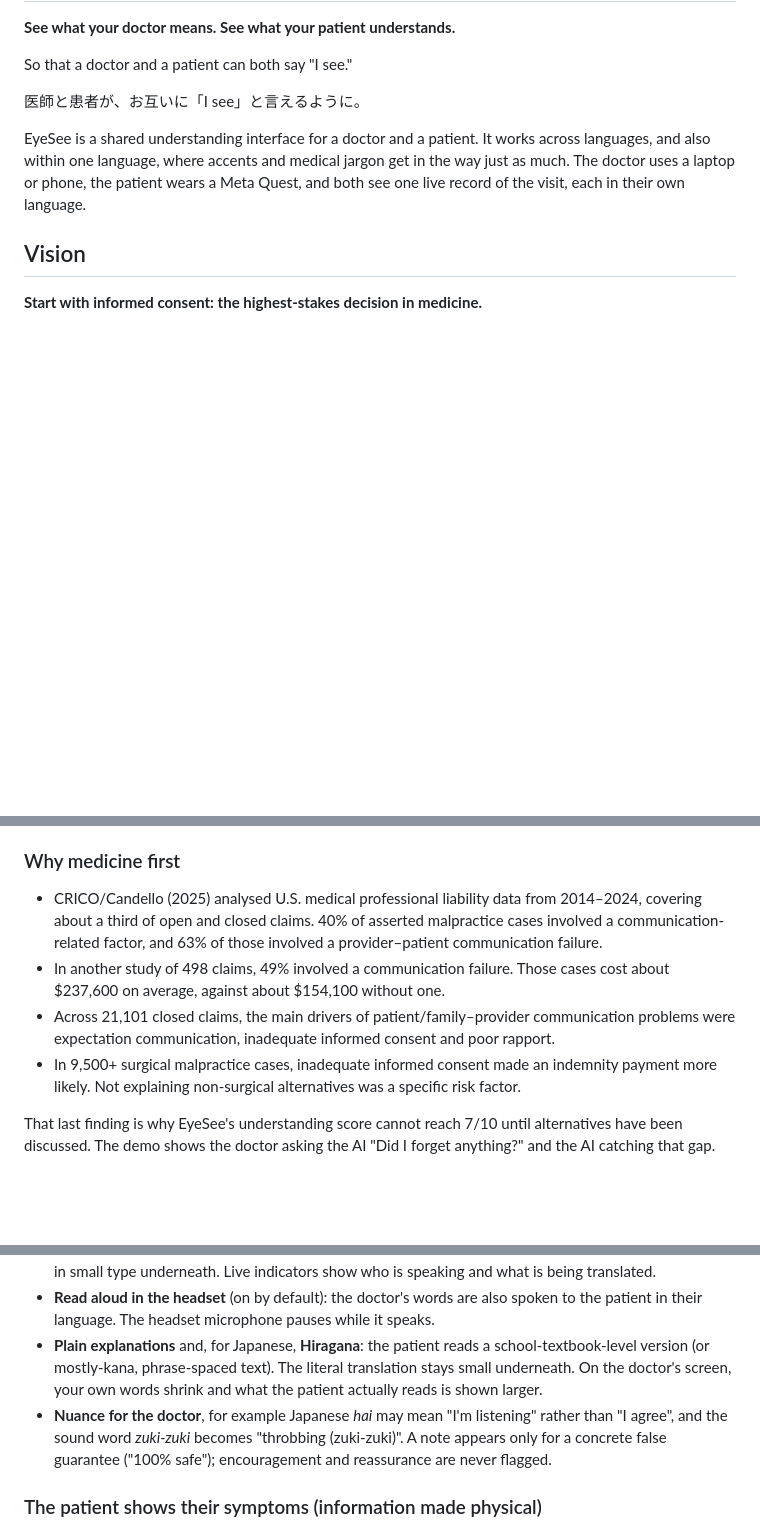
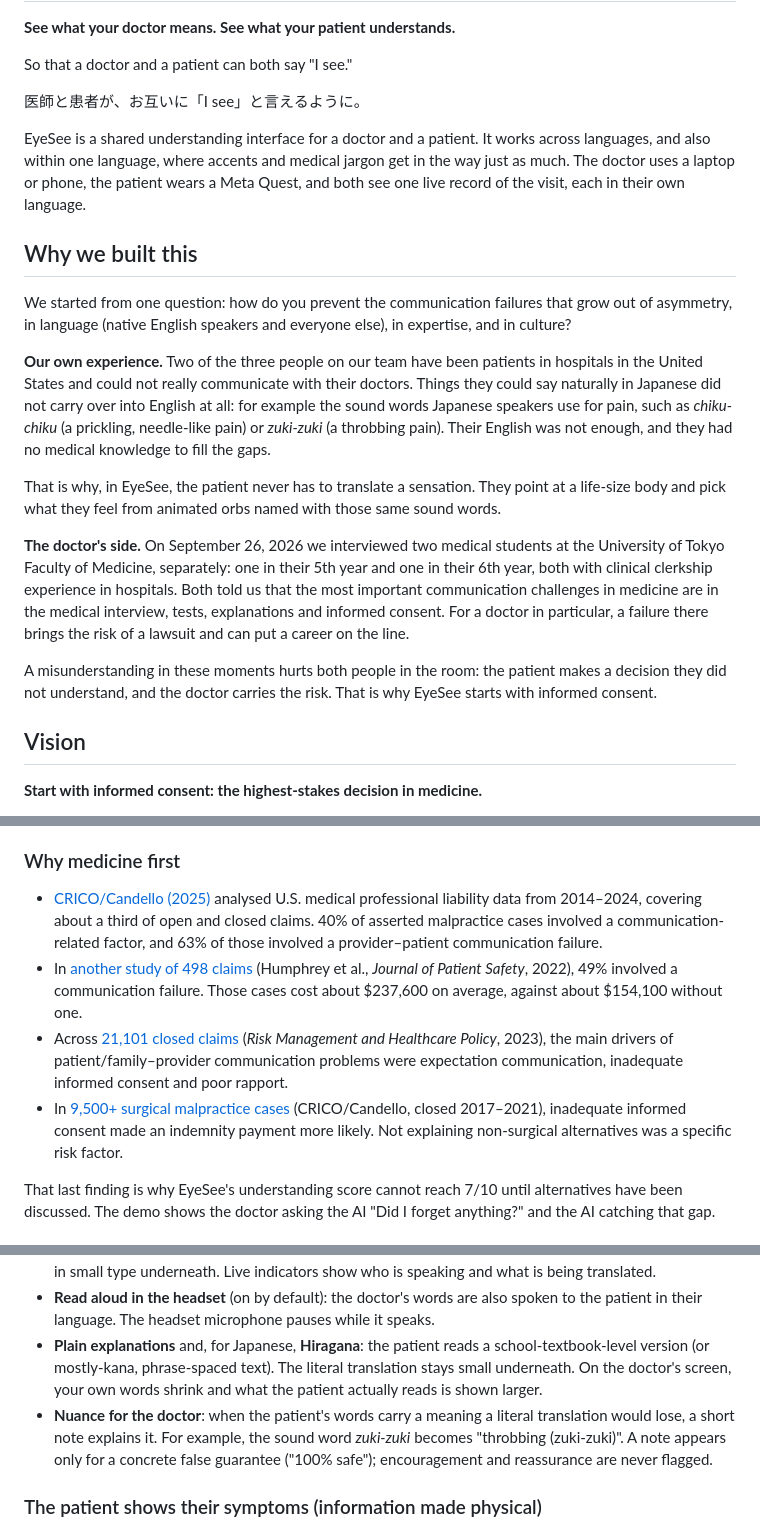
Before and after one commit to OSUGIYAMA/EyeSee, a Markdown page: README.md, 3 parts joined by grey strips. Rendered like a GitHub page; blank space fills up the shorter version.

Commit message:
README: why we built this, and sources for the malpractice figures
Co-Authored-By: Claude Opus 5.5 (1M context) <noreply@anthropic.com>

```diff
--- a/README.md
+++ b/README.md
@@ -10,6 +10,29 @@ EyeSee is a shared understanding interface for a doctor and a patient. It works
 and also within one language, where accents and medical jargon get in the way just as much.
 The doctor uses a laptop or phone, the patient wears a Meta Quest, and both see one live record of the
 visit, each in their own language.
+
+## Why we built this
+
+We started from one question: how do you prevent the communication failures that grow out of asymmetry,
+in language (native English speakers and everyone else), in expertise, and in culture?
+
+**Our own experience.** Two of the three people on our team have been patients in hospitals in the
+United States and could not really communicate with their doctors. Things they could say naturally in
+Japanese did not carry over into English at all: for example the sound words Japanese speakers use
+for pain, such as *chiku-chiku* (a prickling, needle-like pain) or *zuki-zuki* (a throbbing pain).
+Their English was not enough, and they had no medical knowledge to fill the gaps.
+
+That is why, in EyeSee, the patient never has to translate a sensation. They point at a life-size body
+and pick what they feel from animated orbs named with those same sound words.
+
+**The doctor's side.** On September 26, 2026 we interviewed two medical students at the University of
+Tokyo Faculty of Medicine, separately: one in their 5th year and one in their 6th year, both with
+clinical clerkship experience in hospitals. Both told us that the most important communication
+challenges in medicine are in the medical interview, tests, explanations and informed consent. For a
+doctor in particular, a failure there brings the risk of a lawsuit and can put a career on the line.
+
+A misunderstanding in these moments hurts both people in the room: the patient makes a decision they
+did not understand, and the doctor carries the risk. That is why EyeSee starts with informed consent.
 
 ## Vision
 
@@ -36,10 +59,10 @@ matters that people truly understand before they press "Yes".
 
 ### Why medicine first
 
-- CRICO/Candello (2025) analysed U.S. medical professional liability data from 2014–2024, covering about a third of open and closed claims. 40% of asserted malpractice cases involved a communication-related factor, and 63% of those involved a provider–patient communication failure.
-- In another study of 498 claims, 49% involved a communication failure. Those cases cost about $237,600 on average, against about $154,100 without one.
-- Across 21,101 closed claims, the main drivers of patient/family–provider communication problems were expectation communication, inadequate informed consent and poor rapport.
-- In 9,500+ surgical malpractice cases, inadequate informed consent made an indemnity payment more likely. Not explaining non-surgical alternatives was a specific risk factor.
+- [CRICO/Candello (2025)](https://www.candello.com/About/Press-Release-and-News/2025-Benchmarking-Report-Press-Release) analysed U.S. medical professional liability data from 2014–2024, covering about a third of open and closed claims. 40% of asserted malpractice cases involved a communication-related factor, and 63% of those involved a provider–patient communication failure.
+- In [another study of 498 claims](https://doi.org/10.1097/PTS.0000000000000937) (Humphrey et al., *Journal of Patient Safety*, 2022), 49% involved a communication failure. Those cases cost about $237,600 on average, against about $154,100 without one.
+- Across [21,101 closed claims](https://doi.org/10.2147/RMHP.S403710) (*Risk Management and Healthcare Policy*, 2023), the main drivers of patient/family–provider communication problems were expectation communication, inadequate informed consent and poor rapport.
+- In [9,500+ surgical malpractice cases](https://www.rmf.harvard.edu/News-and-Blog/In-the-News-Home/In-the-News/2024/July/How-Informed-Consent-Impacts-Surgery-Malpractice-Outcomes) (CRICO/Candello, closed 2017–2021), inadequate informed consent made an indemnity payment more likely. Not explaining non-surgical alternatives was a specific risk factor.
 
 That last finding is why EyeSee's understanding score cannot reach 7/10 until alternatives have been discussed. The demo shows the doctor asking the AI "Did I forget anything?" and the AI catching that gap.
 
@@ -51,7 +74,7 @@ That last finding is why EyeSee's understanding score cannot reach 7/10 until al
 - **One shared conversation.** Each side reads everything in their own language, with what was actually said in small type underneath. Live indicators show who is speaking and what is being translated.
 - **Read aloud in the headset** (on by default): the doctor's words are also spoken to the patient in their language. The headset microphone pauses while it speaks.
 - **Plain explanations** and, for Japanese, **Hiragana**: the patient reads a school-textbook-level version (or mostly-kana, phrase-spaced text). The literal translation stays small underneath. On the doctor's screen, your own words shrink and what the patient actually reads is shown larger.
-- **Nuance for the doctor**, for example Japanese *hai* may mean "I'm listening" rather than "I agree", and the sound word *zuki-zuki* becomes "throbbing (zuki-zuki)". A note appears only for a concrete false guarantee ("100% safe"); encouragement and reassurance are never flagged.
+- **Nuance for the doctor**: when the patient's words carry a meaning a literal translation would lose, a short note explains it. For example, the sound word *zuki-zuki* becomes "throbbing (zuki-zuki)". A note appears only for a concrete false guarantee ("100% safe"); encouragement and reassurance are never flagged.
 
 ### The patient shows their symptoms (information made physical)
 - The patient presses **Show** in the headset, or the doctor opens **Symptoms**.
```
Also changed, not shown: other parts of README.md (+1 -1 lines).
